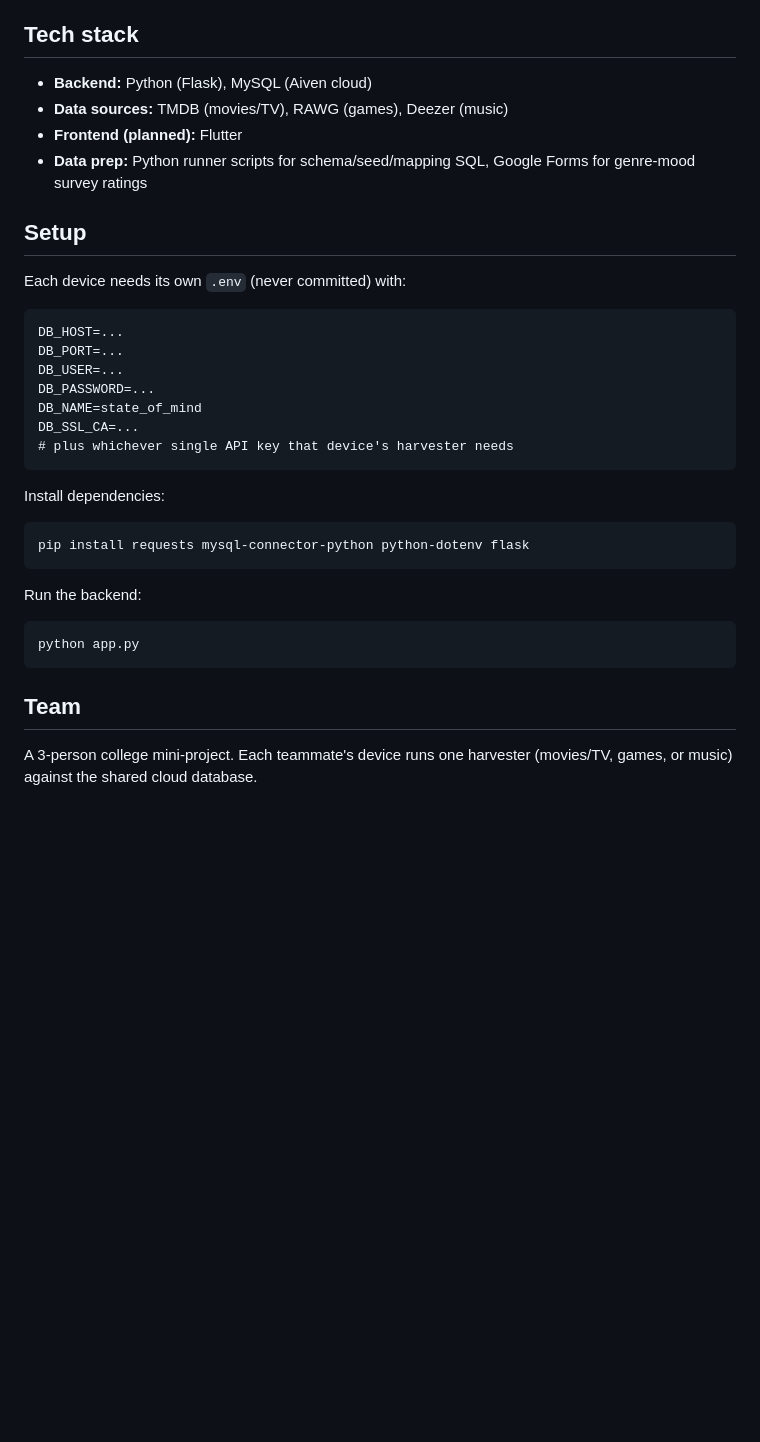
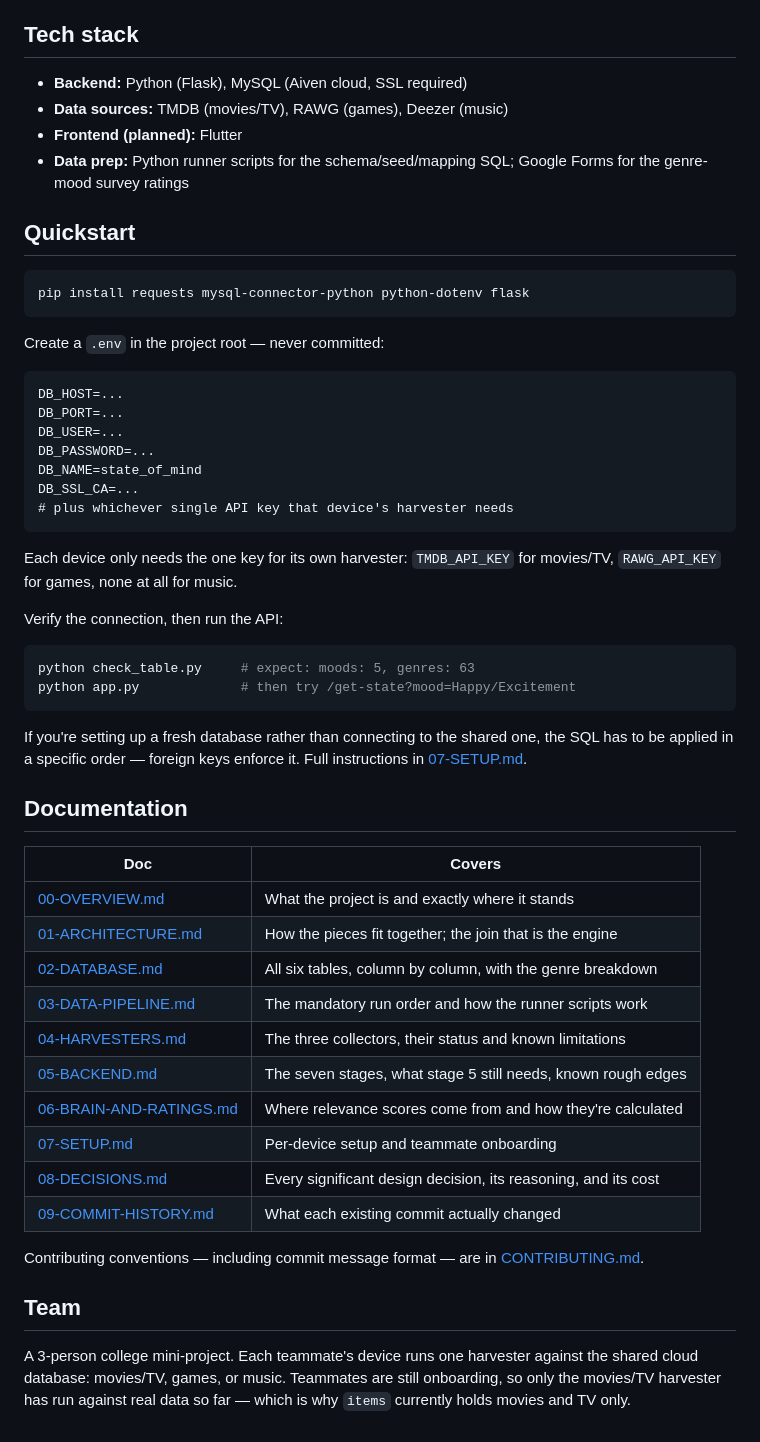
Before and after one commit to sohaniamitabh-a11y/state_of_mind, a Markdown page: readme.md, the part around one of its changes. GitHub-like rendering; blank space fills up the shorter version.

````diff
--- a/readme.md
+++ b/readme.md
@@ -49,13 +109,18 @@ Building the Flask backend as a step-by-step learning project rather than from a
 ## Tech stack
 
-- **Backend:** Python (Flask), MySQL (Aiven cloud)
+- **Backend:** Python (Flask), MySQL (Aiven cloud, SSL required)
 - **Data sources:** TMDB (movies/TV), RAWG (games), Deezer (music)
 - **Frontend (planned):** Flutter
-- **Data prep:** Python runner scripts for schema/seed/mapping SQL, Google Forms for genre-mood survey ratings
+- **Data prep:** Python runner scripts for the schema/seed/mapping SQL; Google Forms for the genre-mood survey ratings
 
-## Setup
+## Quickstart
 
-Each device needs its own `.env` (never committed) with:
+```bash
+pip install requests mysql-connector-python python-dotenv flask
+```
+
+Create a `.env` in the project root — never committed:
+
 ```
 DB_HOST=...
 DB_PORT=...
@@ -66,16 +131,34 @@ DB_SSL_CA=...
 # plus whichever single API key that device's harvester needs
 ```
 
-Install dependencies:
-```
-pip install requests mysql-connector-python python-dotenv flask
+Each device only needs the one key for its own harvester: `TMDB_API_KEY` for movies/TV, `RAWG_API_KEY` for games, none at all for music.
+
+Verify the connection, then run the API:
+
+```bash
+python check_table.py     # expect: moods: 5, genres: 63
+python app.py             # then try /get-state?mood=Happy/Excitement
 ```
 
-Run the backend:
-```
-python app.py
-```
+If you're setting up a fresh database rather than connecting to the shared one, the SQL has to be applied in a specific order — foreign keys enforce it. Full instructions in [07-SETUP.md](docs/07-SETUP.md).
+
+## Documentation
+
+| Doc | Covers |
+|---|---|
+| [00-OVERVIEW.md](docs/00-OVERVIEW.md) | What the project is and exactly where it stands |
+| [01-ARCHITECTURE.md](docs/01-ARCHITECTURE.md) | How the pieces fit together; the join that is the engine |
+| [02-DATABASE.md](docs/02-DATABASE.md) | All six tables, column by column, with the genre breakdown |
+| [03-DATA-PIPELINE.md](docs/03-DATA-PIPELINE.md) | The mandatory run order and how the runner scripts work |
+| [04-HARVESTERS.md](docs/04-HARVESTERS.md) | The three collectors, their status and known limitations |
+| [05-BACKEND.md](docs/05-BACKEND.md) | The seven stages, what stage 5 still needs, known rough edges |
+| [06-BRAIN-AND-RATINGS.md](docs/06-BRAIN-AND-RATINGS.md) | Where relevance scores come from and how they're calculated |
+| [07-SETUP.md](docs/07-SETUP.md) | Per-device setup and teammate onboarding |
+| [08-DECISIONS.md](docs/08-DECISIONS.md) | Every significant design decision, its reasoning, and its cost |
+| [09-COMMIT-HISTORY.md](docs/09-COMMIT-HISTORY.md) | What each existing commit actually changed |
+
+Contributing conventions — including commit message format — are in [CONTRIBUTING.md](CONTRIBUTING.md).
 
 ## Team
 
-A 3-person college mini-project. Each teammate's device runs one harvester (movies/TV, games, or music) against the shared cloud database.
+A 3-person college mini-project. Each teammate's device runs one harvester against the shared cloud database: movies/TV, games, or music. Teammates are still onboarding, so only the movies/TV harvester has run against real data so far — which is why `items` currently holds movies and TV only.
````
Also changed, not shown: other parts of readme.md (+83 -23 lines).
